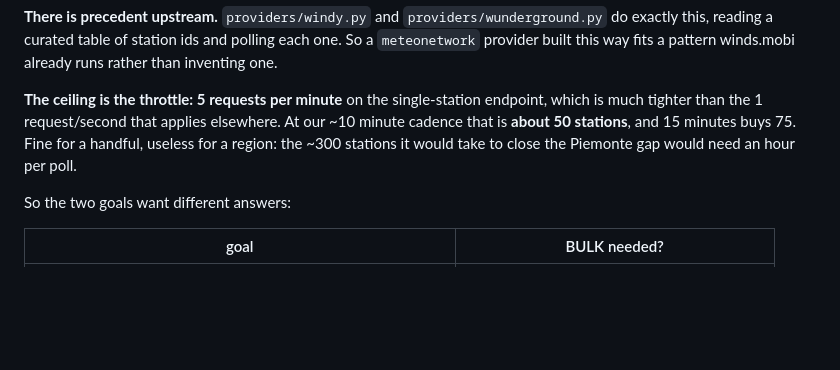
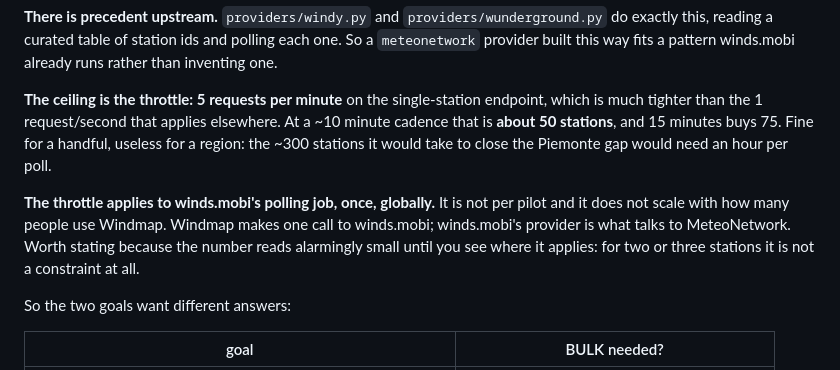
Before and after one commit to elgandoz/windgrade, a Markdown page: docs/data-sources.md, the part around the change. GitHub-like rendering; blank space fills up the shorter version.

Commit message:
Say where the MeteoNetwork throttle actually applies
Five requests per minute reads alarmingly small until you notice it bounds
winds.mobi's polling job once, globally, not anything per pilot. Windmap
makes one call to winds.mobi and never talks to MeteoNetwork at all, so the
number does not scale with usage and is no constraint whatsoever at the two
or three stations this started from.

Co-Authored-By: Claude Opus 5 <noreply@anthropic.com>

```diff
--- a/docs/data-sources.md
+++ b/docs/data-sources.md
@@ -255,9 +255,15 @@ pattern winds.mobi already runs rather than inventing one.
 
 **The ceiling is the throttle: 5 requests per minute** on the single-station
 endpoint, which is much tighter than the 1 request/second that applies
-elsewhere. At our ~10 minute cadence that is **about 50 stations**, and 15
+elsewhere. At a ~10 minute cadence that is **about 50 stations**, and 15
 minutes buys 75. Fine for a handful, useless for a region: the ~300 stations it
 would take to close the Piemonte gap would need an hour per poll.
+
+**The throttle applies to winds.mobi's polling job, once, globally.** It is not
+per pilot and it does not scale with how many people use Windmap. Windmap makes
+one call to winds.mobi; winds.mobi's provider is what talks to MeteoNetwork.
+Worth stating because the number reads alarmingly small until you see where it
+applies: for two or three stations it is not a constraint at all.
 
 So the two goals want different answers:
 
```
